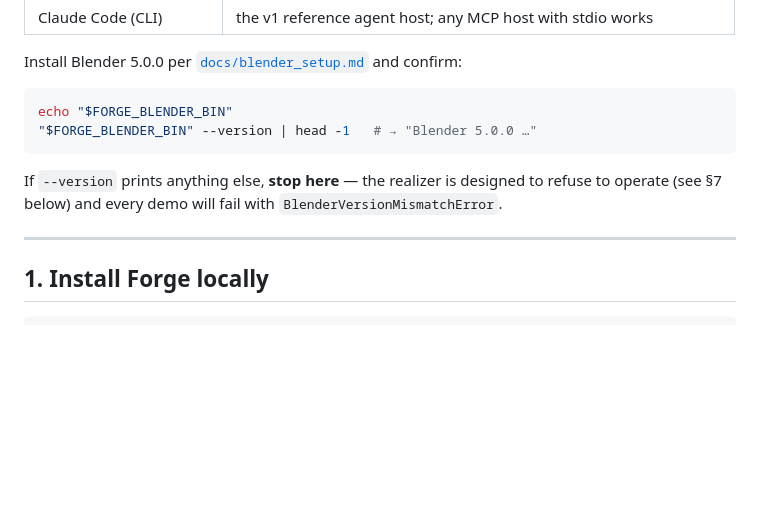
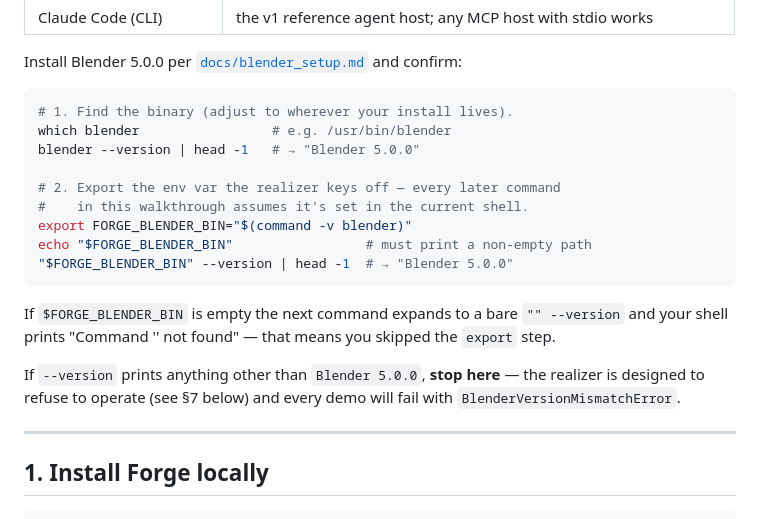
Before and after one commit to mehdiskouri/world_forge, a Markdown page: docs/p4_verification_walkthrough.md, the part around the change. Rendered like a GitHub page; blank space fills up the shorter version.

Commit message:
docs(p4 walkthrough): export FORGE_BLENDER_BIN before using it
The §0 prerequisite block jumped straight to "echo \$FORGE_BLENDER_BIN"
without telling the reader to set the variable first, so a shell with
the var unset would expand the followup command to a bare '' --version
and print the unhelpful 'Command "" not found' suggestion list. Walk
the reader through 'which blender' → 'export FORGE_BLENDER_BIN=$(command -v blender)'
→ verify, and call out the empty-variable footgun explicitly.

````diff
--- a/docs/p4_verification_walkthrough.md
+++ b/docs/p4_verification_walkthrough.md
@@ -40,13 +40,24 @@ Install Blender 5.0.0 per [`docs/blender_setup.md`](blender_setup.md)
 and confirm:
 
 ```bash
-echo "$FORGE_BLENDER_BIN"
-"$FORGE_BLENDER_BIN" --version | head -1   # → "Blender 5.0.0 …"
+# 1. Find the binary (adjust to wherever your install lives).
+which blender                 # e.g. /usr/bin/blender
+blender --version | head -1   # → "Blender 5.0.0"
+
+# 2. Export the env var the realizer keys off — every later command
+#    in this walkthrough assumes it's set in the current shell.
+export FORGE_BLENDER_BIN="$(command -v blender)"
+echo "$FORGE_BLENDER_BIN"                 # must print a non-empty path
+"$FORGE_BLENDER_BIN" --version | head -1  # → "Blender 5.0.0"
 ```
 
-If `--version` prints anything else, **stop here** — the realizer is
-designed to refuse to operate (see §7 below) and every demo will fail
-with `BlenderVersionMismatchError`.
+If `$FORGE_BLENDER_BIN` is empty the next command expands to a bare
+`"" --version` and your shell prints "Command '' not found" — that
+means you skipped the `export` step.
+
+If `--version` prints anything other than `Blender 5.0.0`, **stop
+here** — the realizer is designed to refuse to operate (see §7
+below) and every demo will fail with `BlenderVersionMismatchError`.
 
 ---
 
````
